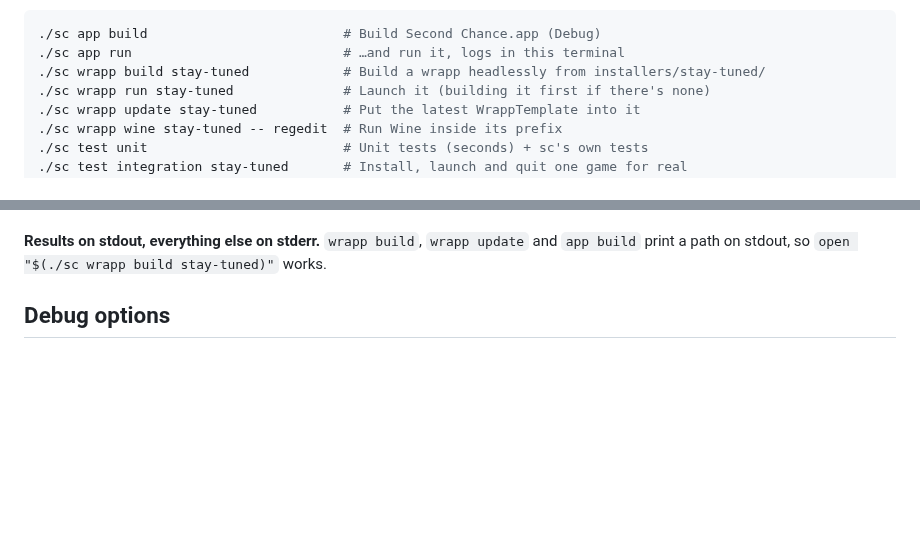
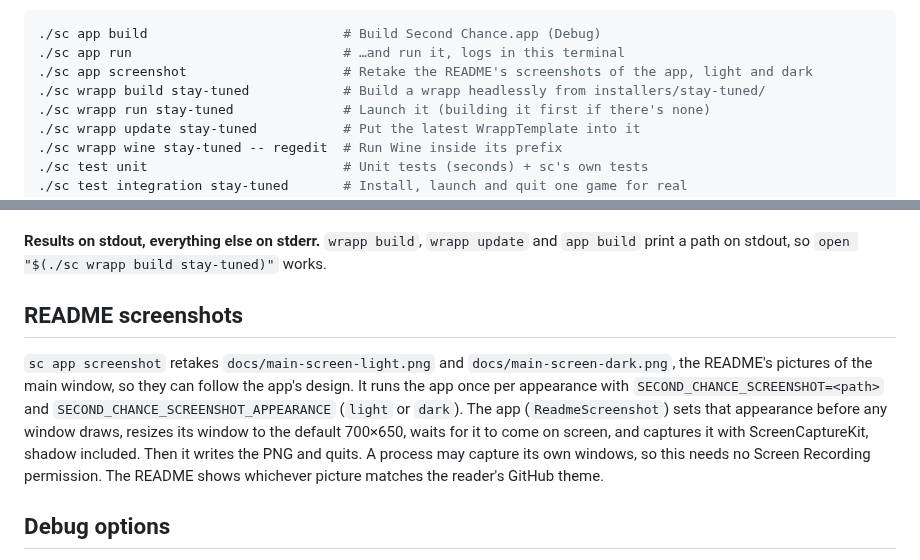
Before and after one commit to callumgare/second-chance, a Markdown page: docs/dev-cli.md, 2 parts joined by grey strips. Drawn GitHub-style; blank space fills up the shorter version.

````diff
--- a/docs/dev-cli.md
+++ b/docs/dev-cli.md
@@ -12,6 +12,7 @@ nearest command's help.
 ```bash
 ./sc app build                         # Build Second Chance.app (Debug)
 ./sc app run                           # …and run it, logs in this terminal
+./sc app screenshot                    # Retake the README's screenshots of the app, light and dark
 ./sc wrapp build stay-tuned            # Build a wrapp headlessly from installers/stay-tuned/
 ./sc wrapp run stay-tuned              # Launch it (building it first if there's none)
 ./sc wrapp update stay-tuned           # Put the latest WrappTemplate into it
@@ -82,6 +83,19 @@ the app. [steam.md](steam.md) has the details.
 **Results on stdout, everything else on stderr.** `wrapp build`, `wrapp update`
 and `app build` print a path on stdout, so `open "$(./sc wrapp build stay-tuned)"`
 works.
+
+## README screenshots
+
+`sc app screenshot` retakes `docs/main-screen-light.png` and
+`docs/main-screen-dark.png`, the README's pictures of the main window, so they
+can follow the app's design. It runs the app once per appearance with
+`SECOND_CHANCE_SCREENSHOT=<path>` and `SECOND_CHANCE_SCREENSHOT_APPEARANCE`
+(`light` or `dark`). The app (`ReadmeScreenshot`) sets that appearance before
+any window draws, resizes its window to the default 700×650, waits for it to
+come on screen, and captures it with ScreenCaptureKit, shadow included. Then it
+writes the PNG and quits. A process may capture its own windows, so this needs
+no Screen Recording permission. The README shows whichever picture matches the
+reader's GitHub theme.
 
 ## Debug options
 
````
Also changed, not shown: AGENTS.md (+1 -1 lines), README.md (+5 -1 lines), docs/main-screen-dark.png (added), 5 other files.
